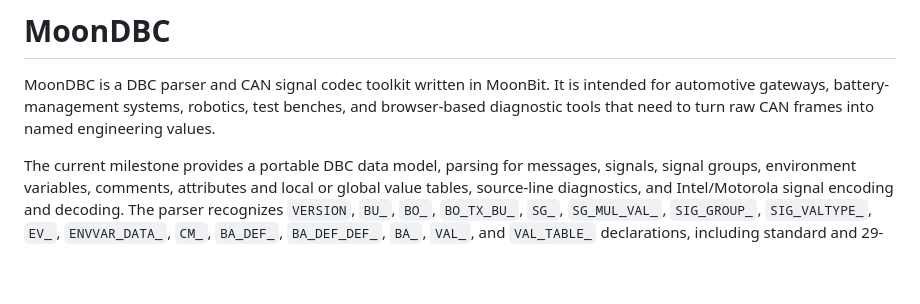
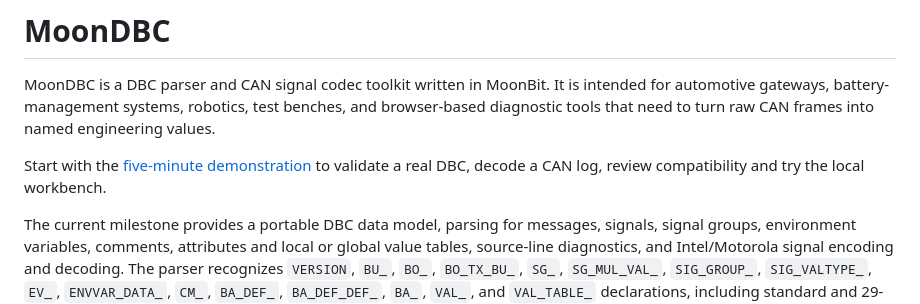
Before and after one commit to cn-cheems/MoonDBC, a Markdown page: README.md, the part around the change. Drawn GitHub-style; blank space fills up the shorter version.

```diff
--- a/README.md
+++ b/README.md
@@ -1,6 +1,9 @@
 # MoonDBC
 
 MoonDBC is a DBC parser and CAN signal codec toolkit written in MoonBit. It is intended for automotive gateways, battery-management systems, robotics, test benches, and browser-based diagnostic tools that need to turn raw CAN frames into named engineering values.
+
+Start with the [five-minute demonstration](examples/DEMO.md) to validate a
+real DBC, decode a CAN log, review compatibility and try the local workbench.
 
 The current milestone provides a portable DBC data model, parsing for messages, signals, signal groups, environment variables, comments, attributes and local or global value tables, source-line diagnostics, and Intel/Motorola signal encoding and decoding. The parser recognizes `VERSION`, `BU_`, `BO_`, `BO_TX_BU_`, `SG_`, `SG_MUL_VAL_`, `SIG_GROUP_`, `SIG_VALTYPE_`, `EV_`, `ENVVAR_DATA_`, `CM_`, `BA_DEF_`, `BA_DEF_DEF_`, `BA_`, `VAL_`, and `VAL_TABLE_` declarations, including standard and 29-bit extended frame identifiers, multiple transmitters, integer and IEEE-754 Float32/Float64 signals, byte order, signedness, scale, offset, range, unit, receivers, basic and range-based single-selector multiplexing, named signal groups, reusable global enum tables, environment-variable metadata, documentation comments, scoped attributes, and enum labels. `NS_` namespace listings and an empty `BS_:` header are accepted as structural metadata. Other declarations are reported as unsupported instead of silently discarded; relationship attributes and nested/multiple-selector multiplexing are not implemented.
 
```
Also changed, not shown: examples/DEMO.md (added, +52 -0 lines).
